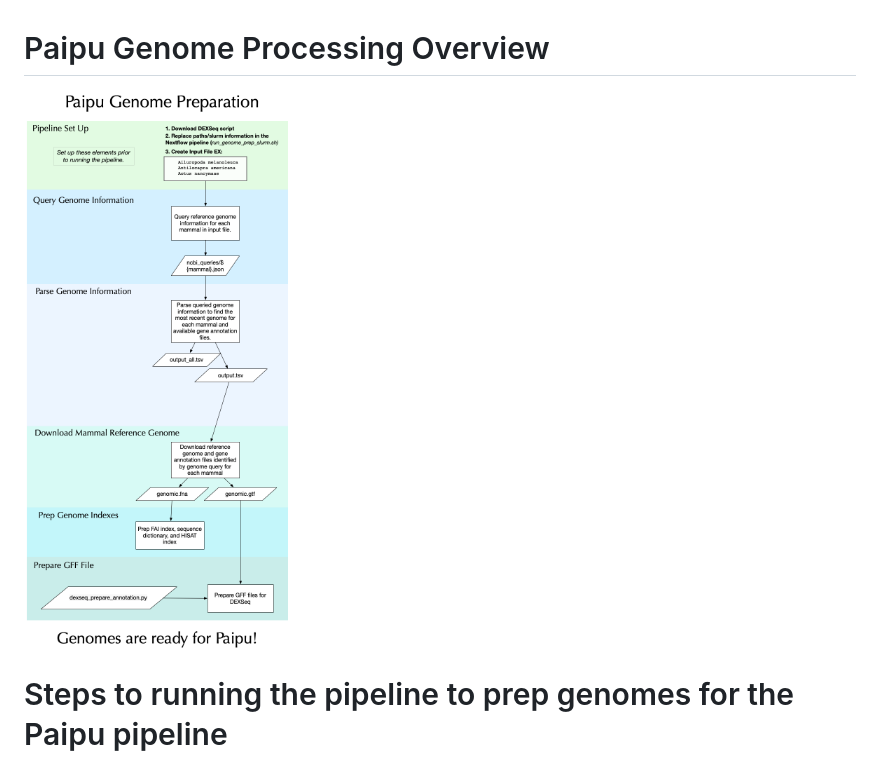
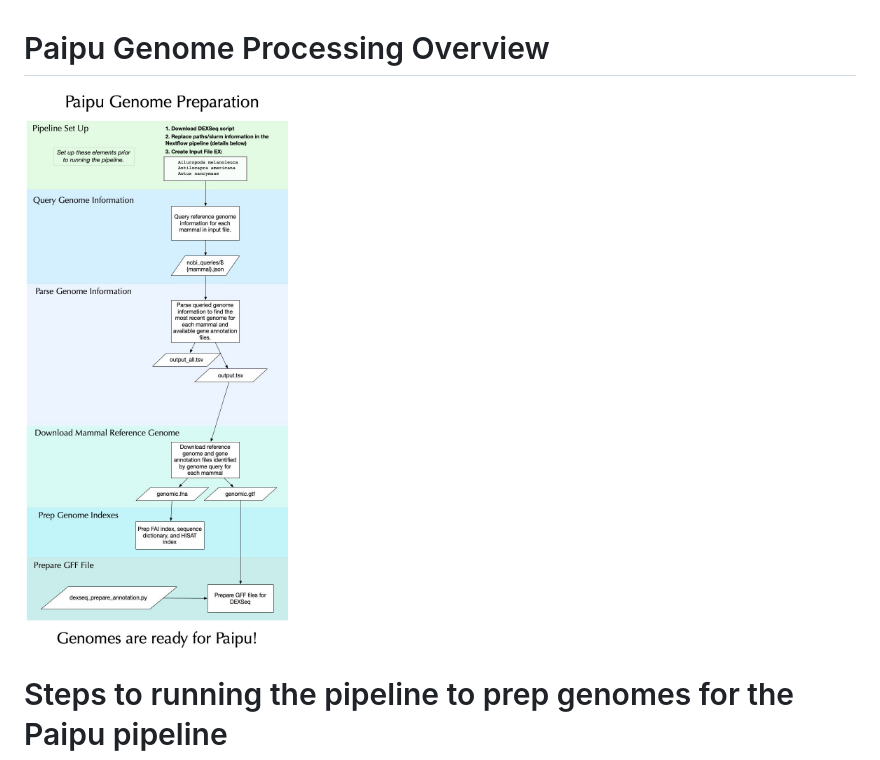
Before and after one commit to GraimLab/Paipu, a Markdown page: genome_prep/README.md, the part around the change. Drawn GitHub-style; pictures changed too: genome_prep/images/PaipuWorkdlor.jpg (added).

Commit message:
minor change to see if its clear

```diff
--- a/genome_prep/README.md
+++ b/genome_prep/README.md
@@ -1,5 +1,5 @@
 # Paipu Genome Processing Overview
-![Workflow Visualization](images/PaipuPrep.png)
+![Workflow Visualization](images/PaipuWorkdlor.jpg)
 
 # Steps to running the pipeline to prep genomes for the Paipu pipeline
 The following steps are described assuming the workdir is: `Paipu/genome_prep/`
```
